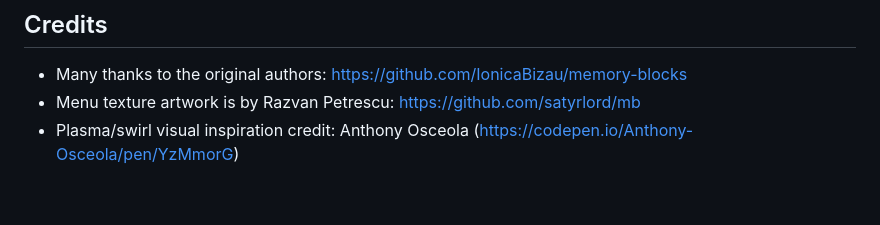
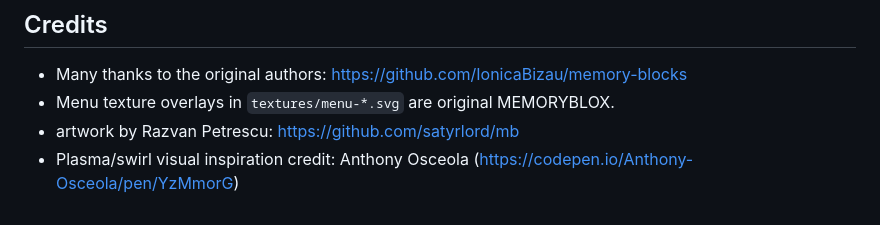
Before and after one commit to satyrlord/mb, a Markdown page: README.md, the part around the change. Drawn GitHub-style.

Commit message:
docs: clarify credits for texture overlays and artwork

```diff
--- a/README.md
+++ b/README.md
@@ -190,7 +190,7 @@ views; wire them at the bootstrap/controller layer instead.
 ## Credits
 
 - Many thanks to the original authors: <https://github.com/IonicaBizau/memory-blocks>
-- Menu texture artwork is by Razvan Petrescu:
-  <https://github.com/satyrlord/mb>
+- Menu texture overlays in `textures/menu-*.svg` are original MEMORYBLOX.
+- artwork by Razvan Petrescu: <https://github.com/satyrlord/mb>
 - Plasma/swirl visual inspiration credit: Anthony Osceola
   (<https://codepen.io/Anthony-Osceola/pen/YzMmorG>)
```
